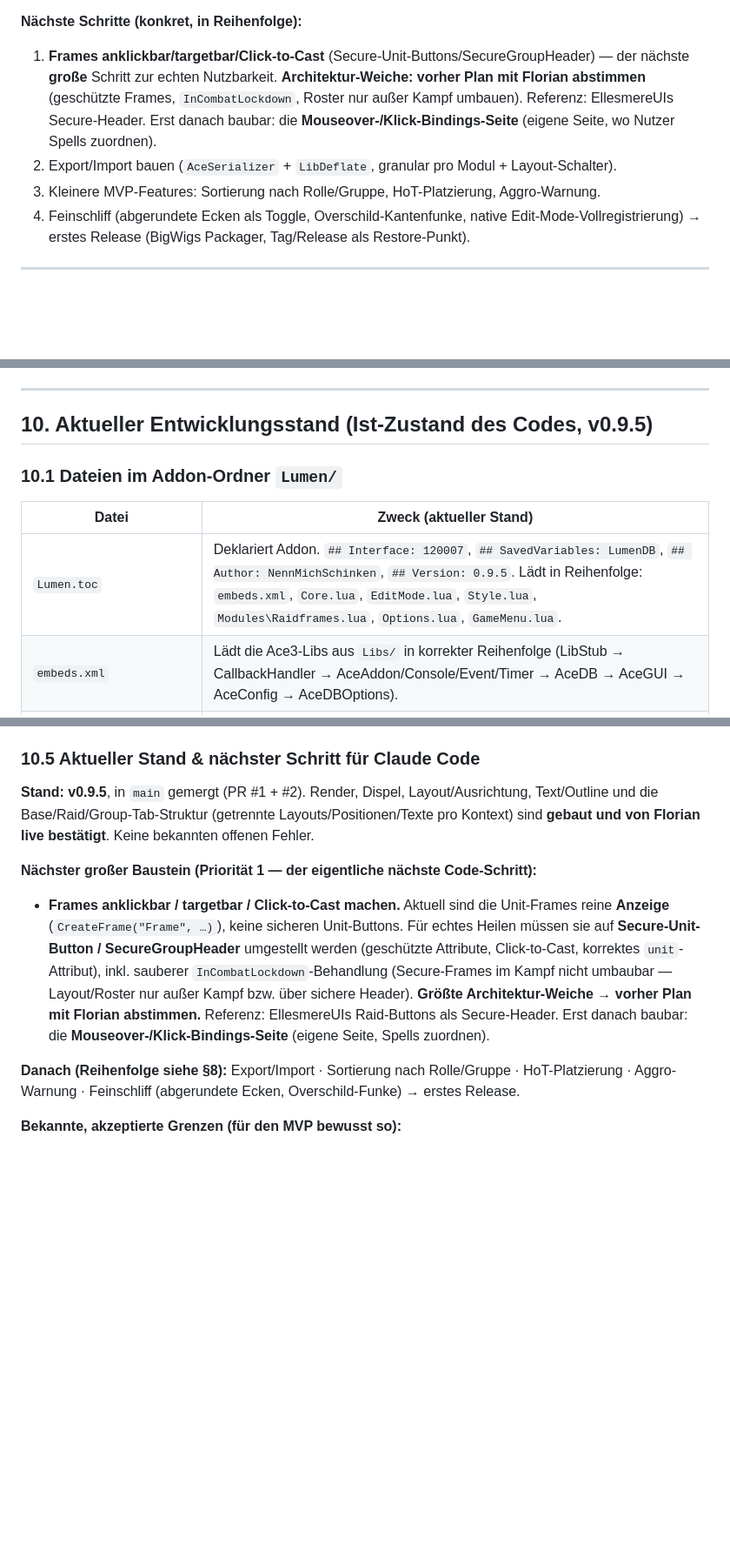
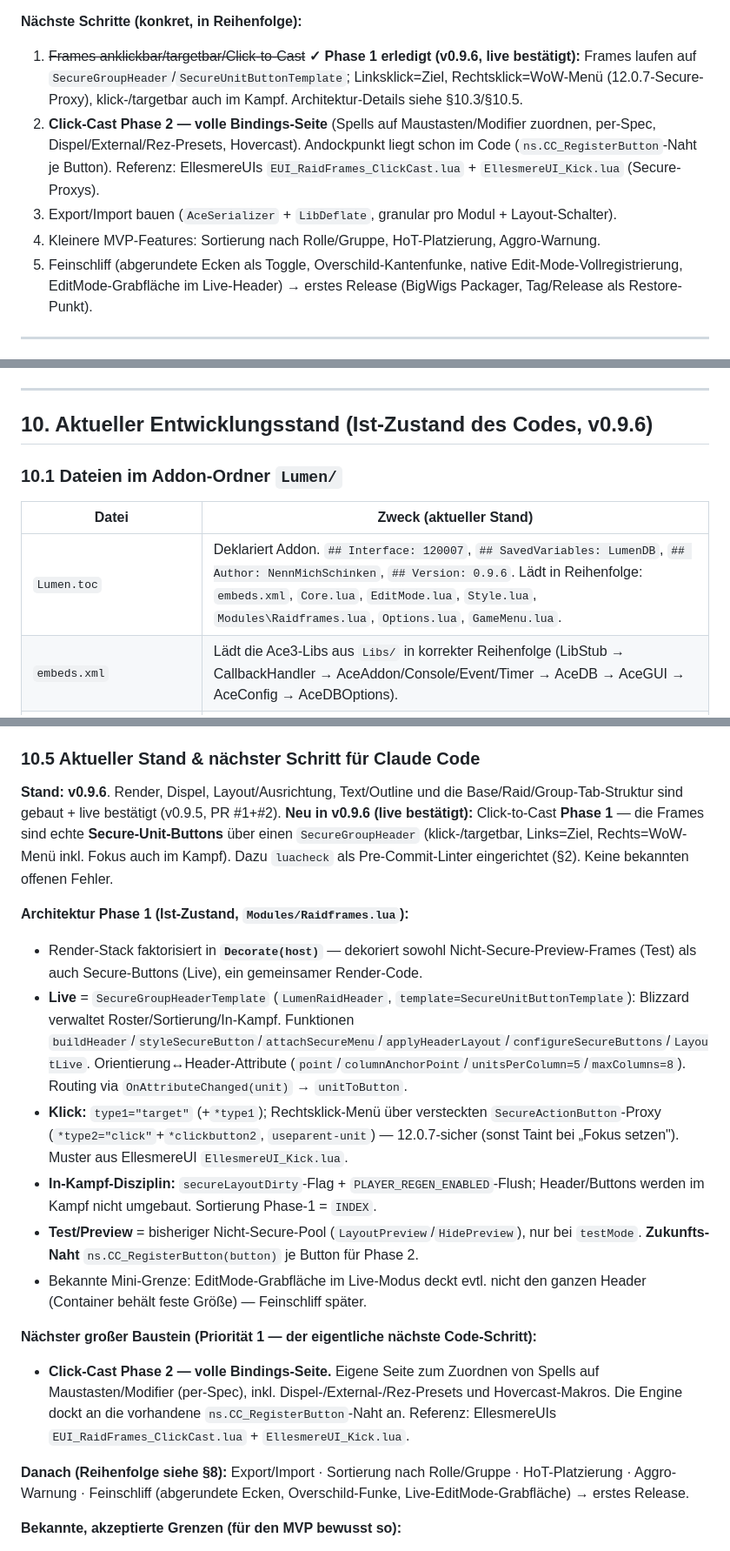
Before and after one commit to NennMichSchinken/LumenUI, a Markdown page: CLAUDE.md, 3 parts joined by grey strips. Shown at 87% size. GitHub-like rendering; blank space fills up the shorter version.

Commit message:
docs: sync CLAUDE.md to v0.9.6 (click-to-cast phase 1 + luacheck)
- Header/§8/§10 status to 0.9.6; mark click-to-cast phase 1 as built and
  live-confirmed, promote the bindings page to the next big step.
- §10.5: document the secure-header architecture (Decorate host split,
  header attributes, secure menu proxy, in-combat deferral, CC seam).
- §2: record the now-installed luacheck toolchain and how to run it.

Co-Authored-By: Claude Opus 4.8 <noreply@anthropic.com>

```diff
--- a/CLAUDE.md
+++ b/CLAUDE.md
@@ -164,10 +164,11 @@ Um eine absolut intuitive, konsistente und schlanke Benutzeroberfläche zu garan
 > 5. **Gegencheck:** kein wörtlich kopierter EllesmereUI-Code im Release (Adaption ist fein; 1:1-Kopie ohne Lizenzblick nicht). README ist bereits sauber (kein EllesmereUI).
 
 **Nächste Schritte (konkret, in Reihenfolge):**
-1. **Frames anklickbar/targetbar/Click-to-Cast** (Secure-Unit-Buttons/SecureGroupHeader) — der nächste **große** Schritt zur echten Nutzbarkeit. **Architektur-Weiche: vorher Plan mit Florian abstimmen** (geschützte Frames, `InCombatLockdown`, Roster nur außer Kampf umbauen). Referenz: EllesmereUIs Secure-Header. Erst danach baubar: die **Mouseover-/Klick-Bindings-Seite** (eigene Seite, wo Nutzer Spells zuordnen).
-2. Export/Import bauen (`AceSerializer` + `LibDeflate`, granular pro Modul + Layout-Schalter).
-3. Kleinere MVP-Features: Sortierung nach Rolle/Gruppe, HoT-Platzierung, Aggro-Warnung.
-4. Feinschliff (abgerundete Ecken als Toggle, Overschild-Kantenfunke, native Edit-Mode-Vollregistrierung) → erstes Release (BigWigs Packager, Tag/Release als Restore-Punkt).
+1. ~~Frames anklickbar/targetbar/Click-to-Cast~~ **✓ Phase 1 erledigt (v0.9.6, live bestätigt):** Frames laufen auf `SecureGroupHeader`/`SecureUnitButtonTemplate`; Linksklick=Ziel, Rechtsklick=WoW-Menü (12.0.7-Secure-Proxy), klick-/targetbar auch im Kampf. Architektur-Details siehe §10.3/§10.5.
+2. **Click-Cast Phase 2 — volle Bindings-Seite** (Spells auf Maustasten/Modifier zuordnen, per-Spec, Dispel/External/Rez-Presets, Hovercast). Andockpunkt liegt schon im Code (`ns.CC_RegisterButton`-Naht je Button). Referenz: EllesmereUIs `EUI_RaidFrames_ClickCast.lua` + `EllesmereUI_Kick.lua` (Secure-Proxys).
+3. Export/Import bauen (`AceSerializer` + `LibDeflate`, granular pro Modul + Layout-Schalter).
+4. Kleinere MVP-Features: Sortierung nach Rolle/Gruppe, HoT-Platzierung, Aggro-Warnung.
+5. Feinschliff (abgerundete Ecken als Toggle, Overschild-Kantenfunke, native Edit-Mode-Vollregistrierung, EditMode-Grabfläche im Live-Header) → erstes Release (BigWigs Packager, Tag/Release als Restore-Punkt).
 
 ---
 
@@ -195,13 +196,13 @@ Lumen ist als **Anti-Bloat-/Hochleistungs-UI** konzipiert. Der generierte Lua-Co
 
 ---
 
-## 10. Aktueller Entwicklungsstand (Ist-Zustand des Codes, v0.9.5)
+## 10. Aktueller Entwicklungsstand (Ist-Zustand des Codes, v0.9.6)
 
 ### 10.1 Dateien im Addon-Ordner `Lumen/`
 
 | Datei | Zweck (aktueller Stand) |
 |---|---|
-| `Lumen.toc` | Deklariert Addon. `## Interface: 120007`, `## SavedVariables: LumenDB`, `## Author: NennMichSchinken`, `## Version: 0.9.5`. Lädt in Reihenfolge: `embeds.xml`, `Core.lua`, `EditMode.lua`, `Style.lua`, `Modules\Raidframes.lua`, `Options.lua`, `GameMenu.lua`. |
+| `Lumen.toc` | Deklariert Addon. `## Interface: 120007`, `## SavedVariables: LumenDB`, `## Author: NennMichSchinken`, `## Version: 0.9.6`. Lädt in Reihenfolge: `embeds.xml`, `Core.lua`, `EditMode.lua`, `Style.lua`, `Modules\Raidframes.lua`, `Options.lua`, `GameMenu.lua`. |
 | `embeds.xml` | Lädt die Ace3-Libs aus `Libs/` in korrekter Reihenfolge (LibStub → CallbackHandler → AceAddon/Console/Event/Timer → AceDB → AceGUI → AceConfig → AceDBOptions). |
 | `Core.lua` | Erzeugt das Ace3-Addon, initialisiert AceDB (`LumenDB`) mit den Defaults, registriert `/lumen` und `/lu`, startet das Raidframes-Modul. Details unten. |
 | `EditMode.lua` | Generische Registry für verschiebbare Frames. Manueller Schalter („Rahmen entsperren") **und** Hook in WoWs nativen Edit Mode (über `PLAYER_LOGIN`-Hook auf `EditModeManagerFrame` Enter/Exit). Gold-Overlays mit Label; speichert Position via Callback ins Profil. |
@@ -392,12 +395,20 @@ Event-getrieben: `container` registriert `UNIT_HEALTH/MAXHEALTH/ABSORB_AMOUNT_CH
 
 ### 10.5 Aktueller Stand & nächster Schritt für Claude Code
 
-**Stand:** **v0.9.5**, in `main` gemergt (PR #1 + #2). Render, Dispel, Layout/Ausrichtung, Text/Outline und die Base/Raid/Group-Tab-Struktur (getrennte Layouts/Positionen/Texte pro Kontext) sind **gebaut und von Florian live bestätigt**. Keine bekannten offenen Fehler.
+**Stand:** **v0.9.6**. Render, Dispel, Layout/Ausrichtung, Text/Outline und die Base/Raid/Group-Tab-Struktur sind gebaut + live bestätigt (v0.9.5, PR #1+#2). **Neu in v0.9.6 (live bestätigt):** Click-to-Cast **Phase 1** — die Frames sind echte **Secure-Unit-Buttons** über einen `SecureGroupHeader` (klick-/targetbar, Links=Ziel, Rechts=WoW-Menü inkl. Fokus auch im Kampf). Dazu `luacheck` als Pre-Commit-Linter eingerichtet (§2). Keine bekannten offenen Fehler.
+
+**Architektur Phase 1 (Ist-Zustand, `Modules/Raidframes.lua`):**
+* Render-Stack faktorisiert in **`Decorate(host)`** — dekoriert sowohl Nicht-Secure-Preview-Frames (Test) als auch Secure-Buttons (Live), ein gemeinsamer Render-Code.
+* **Live** = `SecureGroupHeaderTemplate` (`LumenRaidHeader`, `template=SecureUnitButtonTemplate`): Blizzard verwaltet Roster/Sortierung/In-Kampf. Funktionen `buildHeader`/`styleSecureButton`/`attachSecureMenu`/`applyHeaderLayout`/`configureSecureButtons`/`LayoutLive`. Orientierung↔Header-Attribute (`point`/`columnAnchorPoint`/`unitsPerColumn=5`/`maxColumns=8`). Routing via `OnAttributeChanged(unit)` → `unitToButton`.
+* **Klick:** `type1="target"` (+`*type1`); Rechtsklick-Menü über versteckten `SecureActionButton`-Proxy (`*type2="click"`+`*clickbutton2`, `useparent-unit`) — 12.0.7-sicher (sonst Taint bei „Fokus setzen"). Muster aus EllesmereUI `EllesmereUI_Kick.lua`.
+* **In-Kampf-Disziplin:** `secureLayoutDirty`-Flag + `PLAYER_REGEN_ENABLED`-Flush; Header/Buttons werden im Kampf nicht umgebaut. Sortierung Phase-1 = `INDEX`.
+* **Test/Preview** = bisheriger Nicht-Secure-Pool (`LayoutPreview`/`HidePreview`), nur bei `testMode`. **Zukunfts-Naht** `ns.CC_RegisterButton(button)` je Button für Phase 2.
+* Bekannte Mini-Grenze: EditMode-Grabfläche im Live-Modus deckt evtl. nicht den ganzen Header (Container behält feste Größe) — Feinschliff später.
 
 **Nächster großer Baustein (Priorität 1 — der eigentliche nächste Code-Schritt):**
-* **Frames anklickbar / targetbar / Click-to-Cast machen.** Aktuell sind die Unit-Frames reine **Anzeige** (`CreateFrame("Frame", …)`), keine sicheren Unit-Buttons. Für echtes Heilen müssen sie auf **Secure-Unit-Button / SecureGroupHeader** umgestellt werden (geschützte Attribute, Click-to-Cast, korrektes `unit`-Attribut), inkl. sauberer `InCombatLockdown`-Behandlung (Secure-Frames im Kampf nicht umbaubar — Layout/Roster nur außer Kampf bzw. über sichere Header). **Größte Architektur-Weiche → vorher Plan mit Florian abstimmen.** Referenz: EllesmereUIs Raid-Buttons als Secure-Header. Erst danach baubar: die **Mouseover-/Klick-Bindings-Seite** (eigene Seite, Spells zuordnen).
+* **Click-Cast Phase 2 — volle Bindings-Seite.** Eigene Seite zum Zuordnen von Spells auf Maustasten/Modifier (per-Spec), inkl. Dispel-/External-/Rez-Presets und Hovercast-Makros. Die Engine dockt an die vorhandene `ns.CC_RegisterButton`-Naht an. Referenz: EllesmereUIs `EUI_RaidFrames_ClickCast.lua` + `EllesmereUI_Kick.lua`.
 
-**Danach (Reihenfolge siehe §8):** Export/Import · Sortierung nach Rolle/Gruppe · HoT-Platzierung · Aggro-Warnung · Feinschliff (abgerundete Ecken, Overschild-Funke) → erstes Release.
+**Danach (Reihenfolge siehe §8):** Export/Import · Sortierung nach Rolle/Gruppe · HoT-Platzierung · Aggro-Warnung · Feinschliff (abgerundete Ecken, Overschild-Funke, Live-EditMode-Grabfläche) → erstes Release.
 
 **Bekannte, akzeptierte Grenzen (für den MVP bewusst so):**
 * **Dispel-Anzeige** funktioniert jetzt **auch im Kampf** (secret-sicher): Erkennung über Blizzards Filter `"HARMFUL|RAID_PLAYER_DISPELLABLE"` (bzw. `"HARMFUL"` + `dispelName ~= nil` für „alle"), Farbe typ-genau über `C_UnitAuras.GetAuraDispelTypeColor` + Color-Curve (`C_CurveUtil`). Zwei Modi: `recolor` (Balken einfärben) und `overlay` (Rand + Füllung, Klassenfarbe bleibt). Fallback auf generische Magic-Farbe, falls die Curve-API fehlt.
```
Also changed, not shown: other parts of CLAUDE.md (+7 -5 lines).
